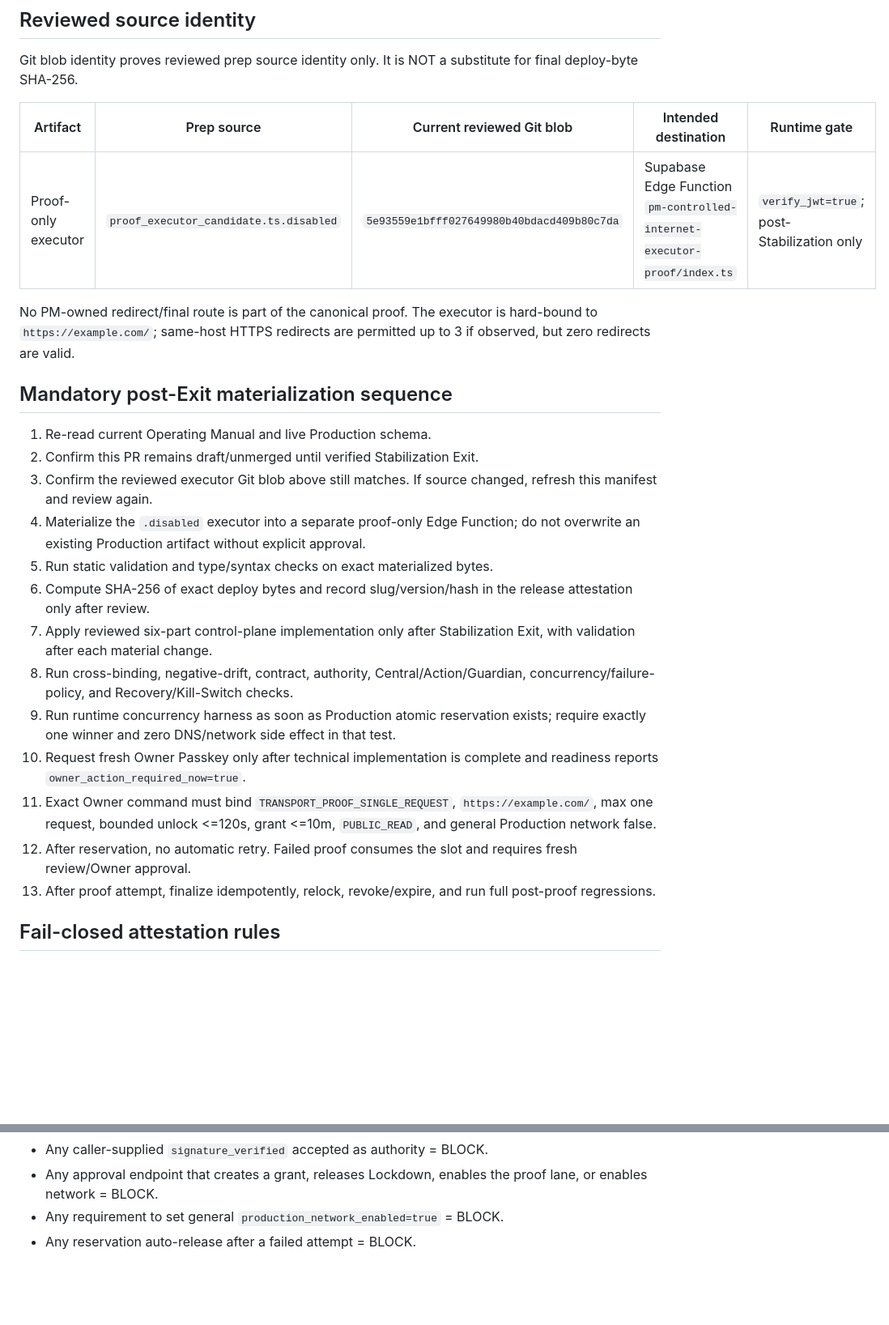
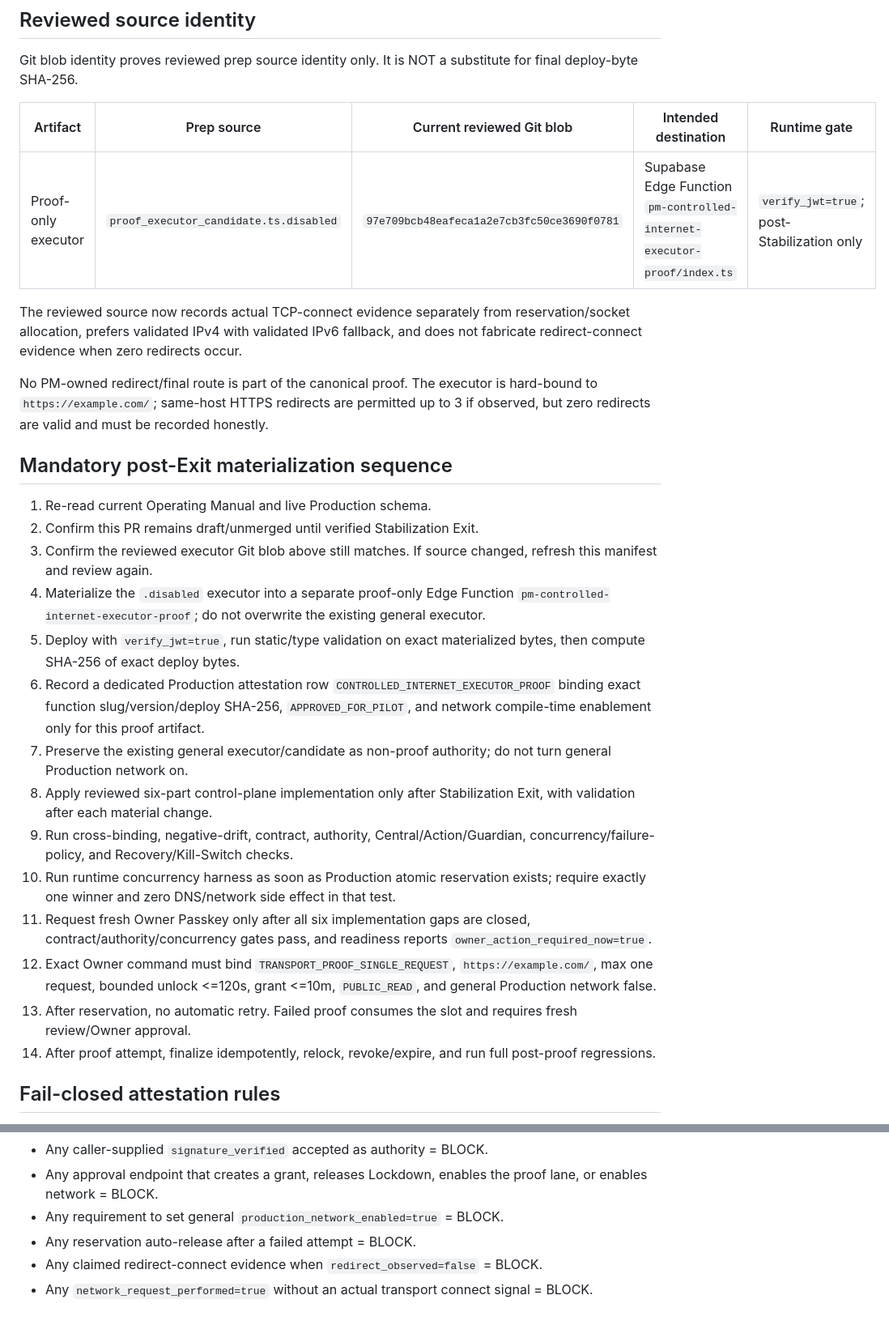
Before and after one commit to weuroo/csit, a Markdown page: deployments/mission18-internet-fast-path/artifact_attestation_manifest.md, 2 parts joined by grey strips. Shown at 81% size. GitHub-like rendering; blank space fills up the shorter version.

Commit message:
prep: refresh reviewed proof executor identity

```diff
--- a/deployments/mission18-internet-fast-path/artifact_attestation_manifest.md
+++ b/deployments/mission18-internet-fast-path/artifact_attestation_manifest.md
@@ -10,25 +10,28 @@ Git blob identity proves reviewed prep source identity only. It is NOT a substit
 
 | Artifact | Prep source | Current reviewed Git blob | Intended destination | Runtime gate |
 |---|---|---|---|---|
-| Proof-only executor | `proof_executor_candidate.ts.disabled` | `5e93559e1bfff027649980b40bdacd409b80c7da` | Supabase Edge Function `pm-controlled-internet-executor-proof/index.ts` | `verify_jwt=true`; post-Stabilization only |
+| Proof-only executor | `proof_executor_candidate.ts.disabled` | `97e709bcb48eafeca1a2e7cb3fc50ce3690f0781` | Supabase Edge Function `pm-controlled-internet-executor-proof/index.ts` | `verify_jwt=true`; post-Stabilization only |
 
-No PM-owned redirect/final route is part of the canonical proof. The executor is hard-bound to `https://example.com/`; same-host HTTPS redirects are permitted up to 3 if observed, but zero redirects are valid.
+The reviewed source now records actual TCP-connect evidence separately from reservation/socket allocation, prefers validated IPv4 with validated IPv6 fallback, and does not fabricate redirect-connect evidence when zero redirects occur.
+
+No PM-owned redirect/final route is part of the canonical proof. The executor is hard-bound to `https://example.com/`; same-host HTTPS redirects are permitted up to 3 if observed, but zero redirects are valid and must be recorded honestly.
 
 ## Mandatory post-Exit materialization sequence
 
 1. Re-read current Operating Manual and live Production schema.
 2. Confirm this PR remains draft/unmerged until verified Stabilization Exit.
 3. Confirm the reviewed executor Git blob above still matches. If source changed, refresh this manifest and review again.
-4. Materialize the `.disabled` executor into a separate proof-only Edge Function; do not overwrite an existing Production artifact without explicit approval.
-5. Run static validation and type/syntax checks on exact materialized bytes.
-6. Compute SHA-256 of exact deploy bytes and record slug/version/hash in the release attestation only after review.
-7. Apply reviewed six-part control-plane implementation only after Stabilization Exit, with validation after each material change.
-8. Run cross-binding, negative-drift, contract, authority, Central/Action/Guardian, concurrency/failure-policy, and Recovery/Kill-Switch checks.
-9. Run runtime concurrency harness as soon as Production atomic reservation exists; require exactly one winner and zero DNS/network side effect in that test.
-10. Request fresh Owner Passkey only after technical implementation is complete and readiness reports `owner_action_required_now=true`.
-11. Exact Owner command must bind `TRANSPORT_PROOF_SINGLE_REQUEST`, `https://example.com/`, max one request, bounded unlock <=120s, grant <=10m, `PUBLIC_READ`, and general Production network false.
-12. After reservation, no automatic retry. Failed proof consumes the slot and requires fresh review/Owner approval.
-13. After proof attempt, finalize idempotently, relock, revoke/expire, and run full post-proof regressions.
+4. Materialize the `.disabled` executor into a separate proof-only Edge Function `pm-controlled-internet-executor-proof`; do not overwrite the existing general executor.
+5. Deploy with `verify_jwt=true`, run static/type validation on exact materialized bytes, then compute SHA-256 of exact deploy bytes.
+6. Record a dedicated Production attestation row `CONTROLLED_INTERNET_EXECUTOR_PROOF` binding exact function slug/version/deploy SHA-256, `APPROVED_FOR_PILOT`, and network compile-time enablement only for this proof artifact.
+7. Preserve the existing general executor/candidate as non-proof authority; do not turn general Production network on.
+8. Apply reviewed six-part control-plane implementation only after Stabilization Exit, with validation after each material change.
+9. Run cross-binding, negative-drift, contract, authority, Central/Action/Guardian, concurrency/failure-policy, and Recovery/Kill-Switch checks.
+10. Run runtime concurrency harness as soon as Production atomic reservation exists; require exactly one winner and zero DNS/network side effect in that test.
+11. Request fresh Owner Passkey only after all six implementation gaps are closed, contract/authority/concurrency gates pass, and readiness reports `owner_action_required_now=true`.
+12. Exact Owner command must bind `TRANSPORT_PROOF_SINGLE_REQUEST`, `https://example.com/`, max one request, bounded unlock <=120s, grant <=10m, `PUBLIC_READ`, and general Production network false.
+13. After reservation, no automatic retry. Failed proof consumes the slot and requires fresh review/Owner approval.
+14. After proof attempt, finalize idempotently, relock, revoke/expire, and run full post-proof regressions.
 
 ## Fail-closed attestation rules
 
@@ -41,3 +44,5 @@ No PM-owned redirect/final route is part of the canonical proof. The executor is
 - Any approval endpoint that creates a grant, releases Lockdown, enables the proof lane, or enables network = BLOCK.
 - Any requirement to set general `production_network_enabled=true` = BLOCK.
 - Any reservation auto-release after a failed attempt = BLOCK.
+- Any claimed redirect-connect evidence when `redirect_observed=false` = BLOCK.
+- Any `network_request_performed=true` without an actual transport connect signal = BLOCK.
```
